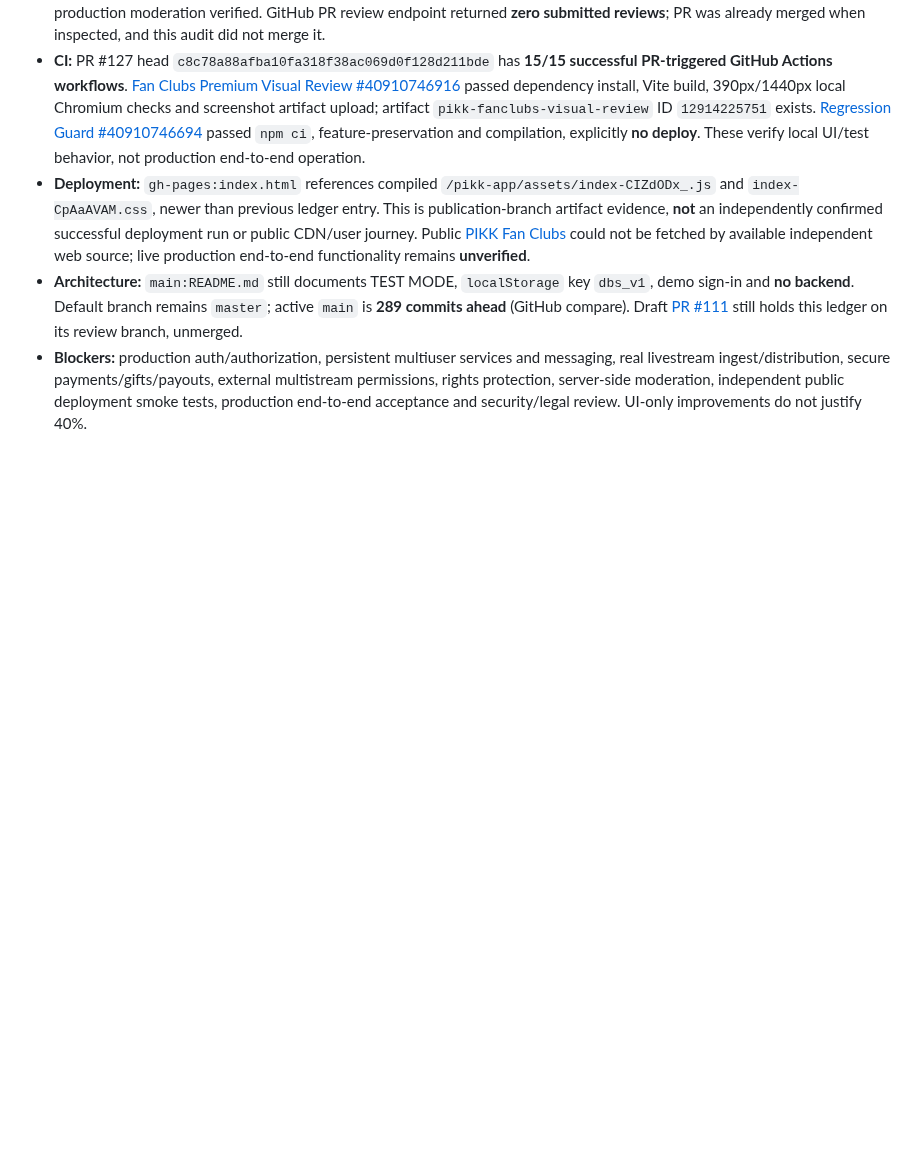
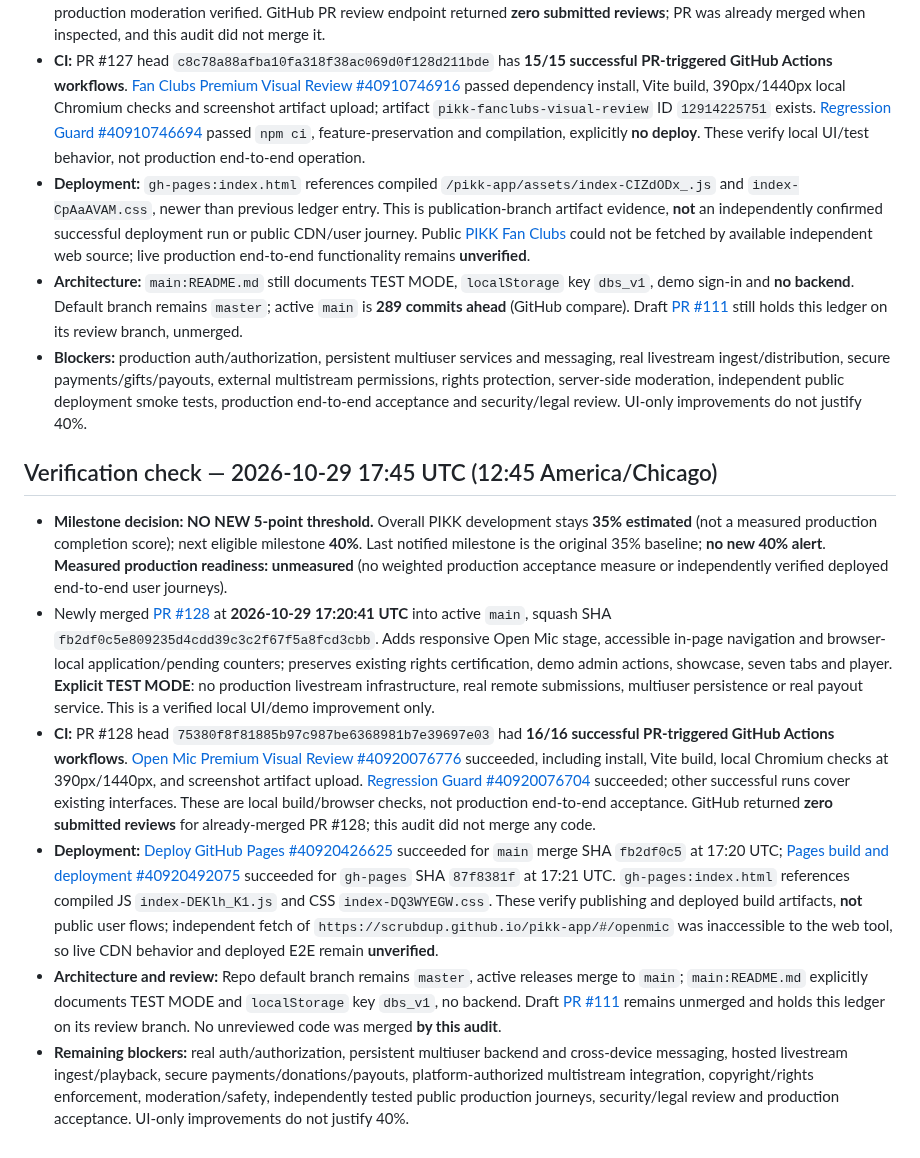
Before and after one commit to scrubdup/dbs-app, a Markdown page: docs/PIKK_PROGRESS_MILESTONES.md, the part around the change. GitHub-like rendering; blank space fills up the shorter version.

Commit message:
docs(progress): verify PR #128 CI and Pages deployment; keep 35% threshold

```diff
--- a/docs/PIKK_PROGRESS_MILESTONES.md
+++ b/docs/PIKK_PROGRESS_MILESTONES.md
@@ -144,3 +144,12 @@ This file tracks *notification thresholds*, not marketing claims. It is stored o
 - **Deployment:** `gh-pages:index.html` references compiled `/pikk-app/assets/index-CIZdODx_.js` and `index-CpAaAVAM.css`, newer than previous ledger entry. This is publication-branch artifact evidence, **not** an independently confirmed successful deployment run or public CDN/user journey. Public [PIKK Fan Clubs](https://scrubdup.github.io/pikk-app/#/fanclubs) could not be fetched by available independent web source; live production end-to-end functionality remains **unverified**.
 - **Architecture:** `main:README.md` still documents TEST MODE, `localStorage` key `dbs_v1`, demo sign-in and **no backend**. Default branch remains `master`; active `main` is **289 commits ahead** (GitHub compare). Draft [PR #111](https://github.com/scrubdup/pikk-app/pull/111) still holds this ledger on its review branch, unmerged.
 - **Blockers:** production auth/authorization, persistent multiuser services and messaging, real livestream ingest/distribution, secure payments/gifts/payouts, external multistream permissions, rights protection, server-side moderation, independent public deployment smoke tests, production end-to-end acceptance and security/legal review. UI-only improvements do not justify 40%.
+
+
+## Verification check — 2026-10-29 17:45 UTC (12:45 America/Chicago)
+- **Milestone decision: NO NEW 5-point threshold.** Overall PIKK development stays **35% estimated** (not a measured production completion score); next eligible milestone **40%**. Last notified milestone is the original 35% baseline; **no new 40% alert**. **Measured production readiness: unmeasured** (no weighted production acceptance measure or independently verified deployed end-to-end user journeys).
+- Newly merged [PR #128](https://github.com/scrubdup/pikk-app/pull/128) at **2026-10-29 17:20:41 UTC** into active `main`, squash SHA `fb2df0c5e809235d4cdd39c3c2f67f5a8fcd3cbb`. Adds responsive Open Mic stage, accessible in-page navigation and browser-local application/pending counters; preserves existing rights certification, demo admin actions, showcase, seven tabs and player. **Explicit TEST MODE**: no production livestream infrastructure, real remote submissions, multiuser persistence or real payout service. This is a verified local UI/demo improvement only.
+- **CI:** PR #128 head `75380f8f81885b97c987be6368981b7e39697e03` had **16/16 successful PR-triggered GitHub Actions workflows**. [Open Mic Premium Visual Review #40920076776](https://github.com/scrubdup/pikk-app/actions/runs/40920076776) succeeded, including install, Vite build, local Chromium checks at 390px/1440px, and screenshot artifact upload. [Regression Guard #40920076704](https://github.com/scrubdup/pikk-app/actions/runs/40920076704) succeeded; other successful runs cover existing interfaces. These are local build/browser checks, not production end-to-end acceptance. GitHub returned **zero submitted reviews** for already-merged PR #128; this audit did not merge any code.
+- **Deployment:** [Deploy GitHub Pages #40920426625](https://github.com/scrubdup/pikk-app/actions/runs/40920426625) succeeded for `main` merge SHA `fb2df0c5` at 17:20 UTC; [Pages build and deployment #40920492075](https://github.com/scrubdup/pikk-app/actions/runs/40920492075) succeeded for `gh-pages` SHA `87f8381f` at 17:21 UTC. `gh-pages:index.html` references compiled JS `index-DEKlh_K1.js` and CSS `index-DQ3WYEGW.css`. These verify publishing and deployed build artifacts, **not** public user flows; independent fetch of `https://scrubdup.github.io/pikk-app/#/openmic` was inaccessible to the web tool, so live CDN behavior and deployed E2E remain **unverified**.
+- **Architecture and review:** Repo default branch remains `master`, active releases merge to `main`; `main:README.md` explicitly documents TEST MODE and `localStorage` key `dbs_v1`, no backend. Draft [PR #111](https://github.com/scrubdup/pikk-app/pull/111) remains unmerged and holds this ledger on its review branch. No unreviewed code was merged **by this audit**.
+- **Remaining blockers:** real auth/authorization, persistent multiuser backend and cross-device messaging, hosted livestream ingest/playback, secure payments/donations/payouts, platform-authorized multistream integration, copyright/rights enforcement, moderation/safety, independently tested public production journeys, security/legal review and production acceptance. UI-only improvements do not justify 40%.
```
